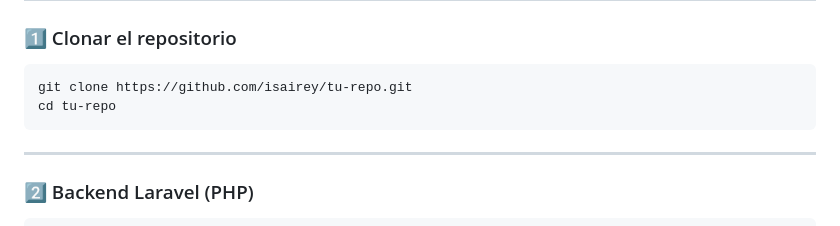
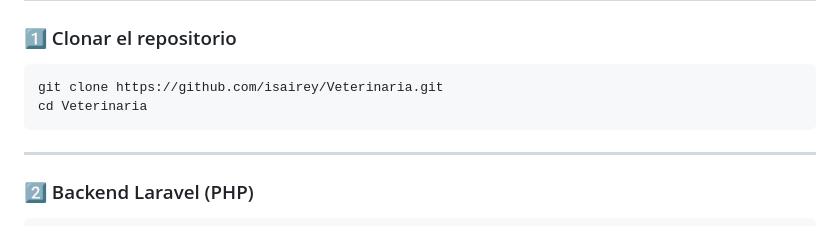
Before and after one commit to isairey/Veterinaria, a Markdown page: README.md, the part around the change. GitHub-like rendering.

````diff
--- a/README.md
+++ b/README.md
@@ -58,8 +58,8 @@ Integra múltiples tecnologías para ofrecer una solución completa, dinámica y
 ### 1️⃣ Clonar el repositorio
 
 ```bash
-git clone https://github.com/isairey/tu-repo.git
-cd tu-repo
+git clone https://github.com/isairey/Veterinaria.git
+cd Veterinaria
 ```
 
 ---
````
